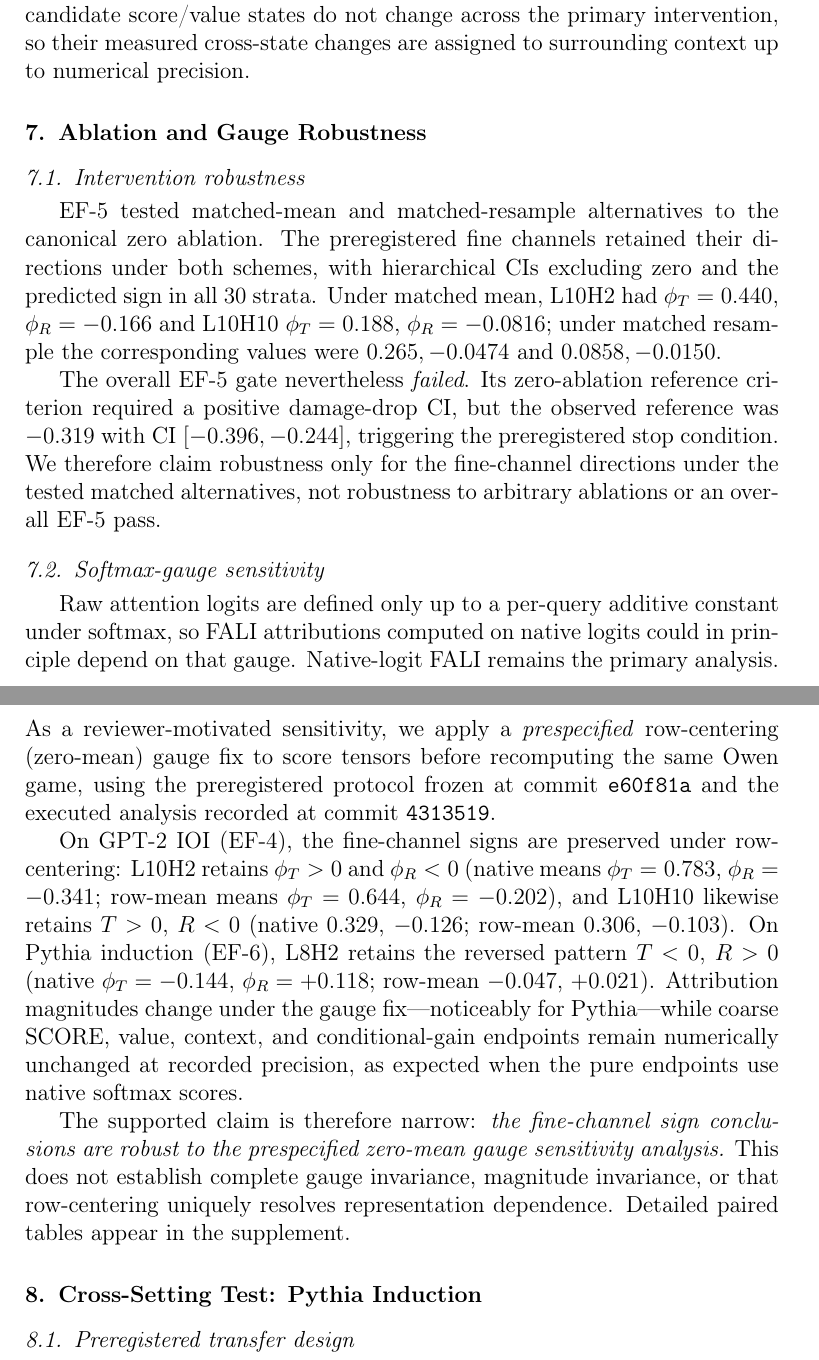
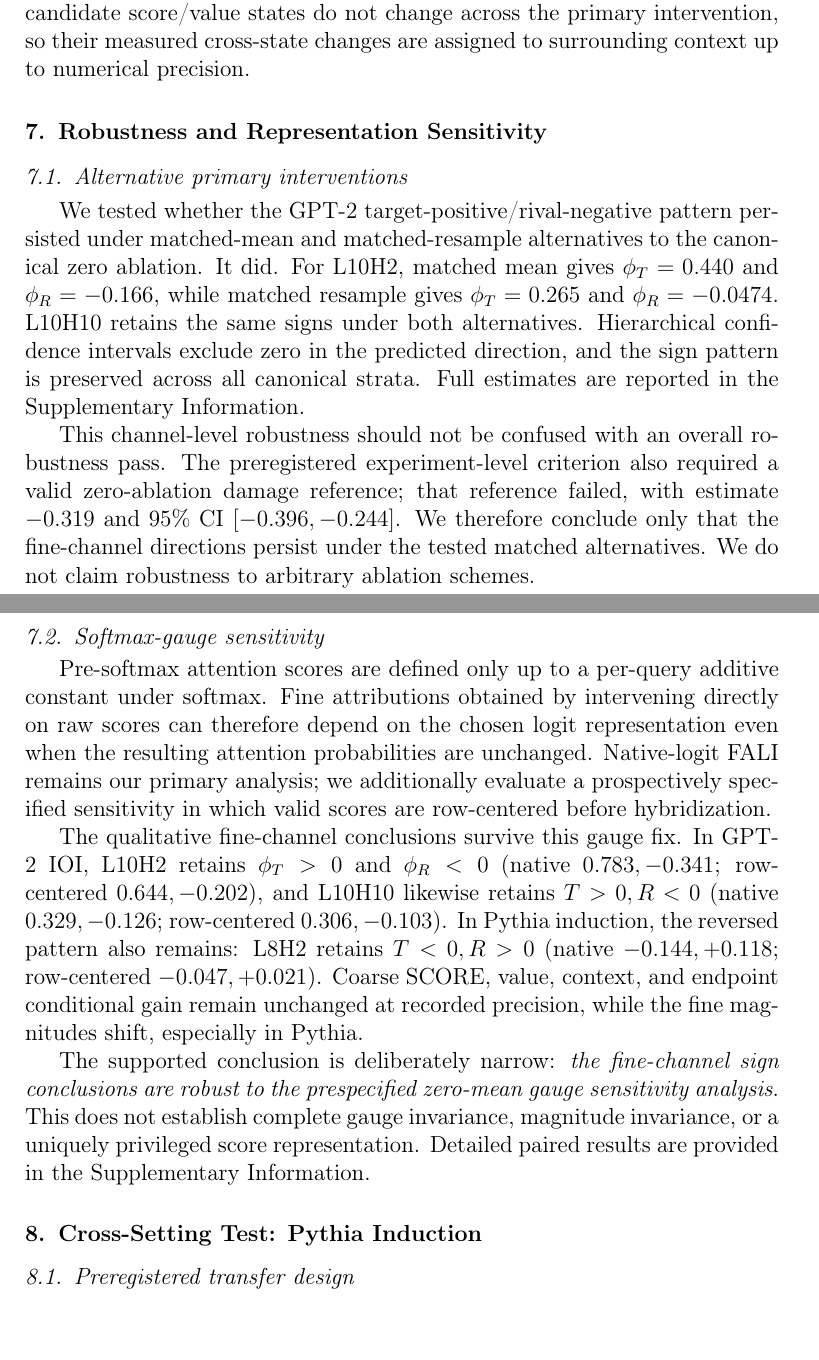
Before and after one commit to heyronith/fali, a LaTeX paper (manuscript/neural_networks/main.tex, which reads manuscript/neural_networks/ablation_and_gauge.tex): two parts of pages 14 and 15 of 28, joined at a grey line, cut so that both start at the same text. Compiled offline with pdfLaTeX.

Commit message:
docs: tighten robustness and gauge analysis

```diff
--- a/manuscript/neural_networks/ablation_and_gauge.tex
+++ b/manuscript/neural_networks/ablation_and_gauge.tex
@@ -1,14 +1,15 @@
-\section{Ablation and Gauge Robustness}\label{sec:robustness}
+\section{Robustness and Representation Sensitivity}\label{sec:robustness}
 
-\subsection{Intervention robustness}\label{sec:gpt2-robustness}
-EF-5 tested matched-mean and matched-resample alternatives to the canonical zero ablation. The preregistered fine channels retained their directions under both schemes, with hierarchical CIs excluding zero and the predicted sign in all 30 strata. Under matched mean, L10H2 had $\phi_T=0.440$, $\phi_R=-0.166$ and L10H10 $\phi_T=0.188$, $\phi_R=-0.0816$; under matched resample the corresponding values were $0.265,-0.0474$ and $0.0858,-0.0150$.
+\subsection{Alternative primary interventions}\label{sec:gpt2-robustness}
 
-The overall EF-5 gate nevertheless \emph{failed}. Its zero-ablation reference criterion required a positive damage-drop CI, but the observed reference was $-0.319$ with CI $[-0.396,-0.244]$, triggering the preregistered stop condition. We therefore claim robustness only for the fine-channel directions under the tested matched alternatives, not robustness to arbitrary ablations or an overall EF-5 pass.
+We tested whether the GPT-2 target-positive/rival-negative pattern persisted under matched-mean and matched-resample alternatives to the canonical zero ablation. It did. For L10H2, matched mean gives $\phi_T=0.440$ and $\phi_R=-0.166$, while matched resample gives $\phi_T=0.265$ and $\phi_R=-0.0474$. L10H10 retains the same signs under both alternatives. Hierarchical confidence intervals exclude zero in the predicted direction, and the sign pattern is preserved across all canonical strata. Full estimates are reported in the Supplementary Information.
+
+This channel-level robustness should not be confused with an overall robustness pass. The preregistered experiment-level criterion also required a valid zero-ablation damage reference; that reference failed, with estimate $-0.319$ and 95\% CI $[-0.396,-0.244]$. We therefore conclude only that the fine-channel directions persist under the tested matched alternatives. We do not claim robustness to arbitrary ablation schemes.
 
 \subsection{Softmax-gauge sensitivity}\label{sec:gauge}
 
-Raw attention logits are defined only up to a per-query additive constant under softmax, so FALI attributions computed on native logits could in principle depend on that gauge. Native-logit FALI remains the primary analysis. As a reviewer-motivated sensitivity, we apply a \emph{prespecified} row-centering (zero-mean) gauge fix to score tensors before recomputing the same Owen game, using the preregistered protocol frozen at commit \texttt{e60f81a} and the executed analysis recorded at commit \texttt{4313519}.
+Pre-softmax attention scores are defined only up to a per-query additive constant under softmax. Fine attributions obtained by intervening directly on raw scores can therefore depend on the chosen logit representation even when the resulting attention probabilities are unchanged. Native-logit FALI remains our primary analysis; we additionally evaluate a prospectively specified sensitivity in which valid scores are row-centered before hybridization.
 
-On GPT-2 IOI (EF-4), the fine-channel signs are preserved under row-centering: L10H2 retains $\phi_T>0$ and $\phi_R<0$ (native means $\phi_T=0.783$, $\phi_R=-0.341$; row-mean means $\phi_T=0.644$, $\phi_R=-0.202$), and L10H10 likewise retains $T>0$, $R<0$ (native $0.329$, $-0.126$; row-mean $0.306$, $-0.103$). On Pythia induction (EF-6), L8H2 retains the reversed pattern $T<0$, $R>0$ (native $\phi_T=-0.144$, $\phi_R=+0.118$; row-mean $-0.047$, $+0.021$). Attribution magnitudes change under the gauge fix---noticeably for Pythia---while coarse SCORE, value, context, and conditional-gain endpoints remain numerically unchanged at recorded precision, as expected when the pure endpoints use native softmax scores.
+The qualitative fine-channel conclusions survive this gauge fix. In GPT-2 IOI, L10H2 retains $\phi_T>0$ and $\phi_R<0$ (native $0.783,-0.341$; row-centered $0.644,-0.202$), and L10H10 likewise retains $T>0,R<0$ (native $0.329,-0.126$; row-centered $0.306,-0.103$). In Pythia induction, the reversed pattern also remains: L8H2 retains $T<0,R>0$ (native $-0.144,+0.118$; row-centered $-0.047,+0.021$). Coarse SCORE, value, context, and endpoint conditional gain remain unchanged at recorded precision, while the fine magnitudes shift, especially in Pythia.
 
-The supported claim is therefore narrow: \emph{the fine-channel sign conclusions are robust to the prespecified zero-mean gauge sensitivity analysis.} This does not establish complete gauge invariance, magnitude invariance, or that row-centering uniquely resolves representation dependence. Detailed paired tables appear in the supplement.
+The supported conclusion is deliberately narrow: \emph{the fine-channel sign conclusions are robust to the prespecified zero-mean gauge sensitivity analysis}. This does not establish complete gauge invariance, magnitude invariance, or a uniquely privileged score representation. Detailed paired results are provided in the Supplementary Information.
```
